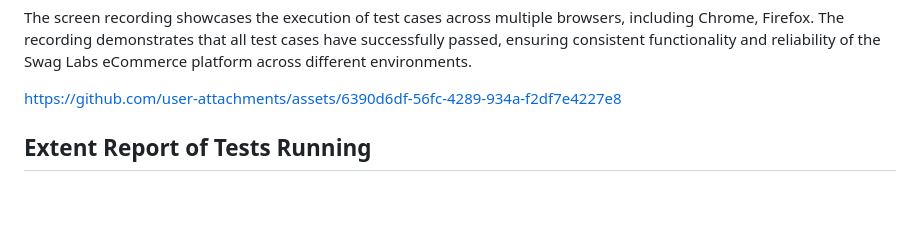
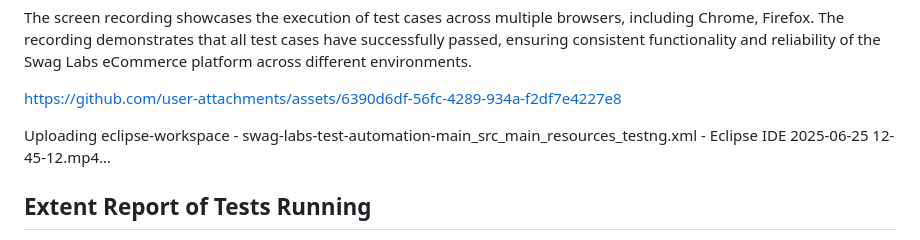
Before and after one commit to saikumargothrala/Swag_Labs_Automation_Testing, a Markdown page: README.md, the part around the change. Drawn GitHub-style; blank space fills up the shorter version.

```diff
--- a/README.md
+++ b/README.md
@@ -15,6 +15,10 @@
 <p>The screen recording showcases the execution of test cases across multiple browsers, including Chrome, Firefox. The recording demonstrates that all test cases have successfully passed, ensuring consistent functionality and reliability of the Swag Labs eCommerce platform across different environments.</p>
 
 https://github.com/user-attachments/assets/6390d6df-56fc-4289-934a-f2df7e4227e8
+
+
+Uploading eclipse-workspace - swag-labs-test-automation-main_src_main_resources_testng.xml - Eclipse IDE 2025-06-25 12-45-12.mp4…
+
 
 <h2>Extent Report of Tests Running</h2>
 <p>This report provides a detailed summary of all the test cases executed, including pass/fail status, test duration, and additional logs. The ExtentReport offers a visually rich interface to review test execution results, enhancing transparency and making debugging more efficient. You can view the latest test summary by accessing the report.</p>
```
